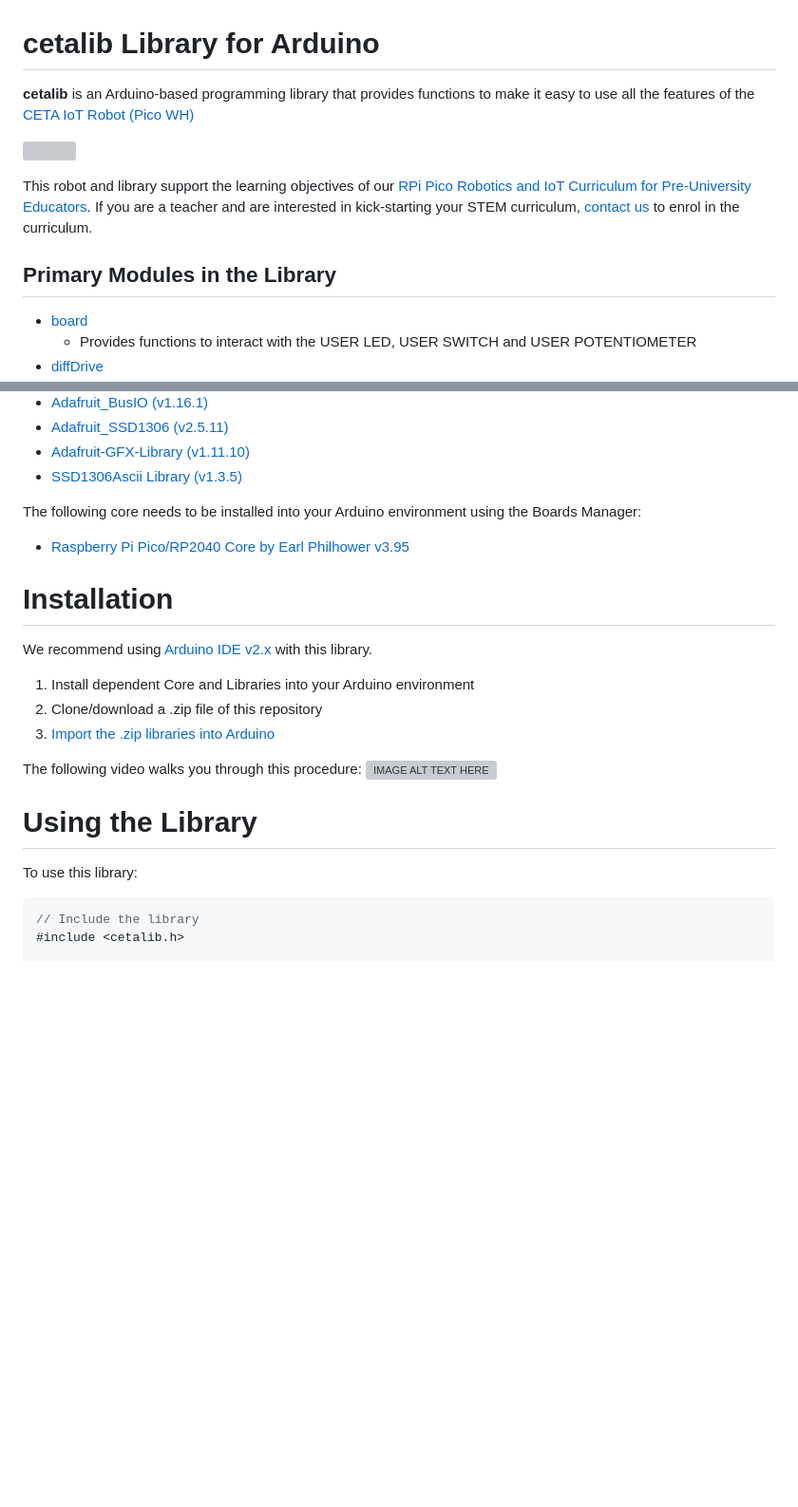
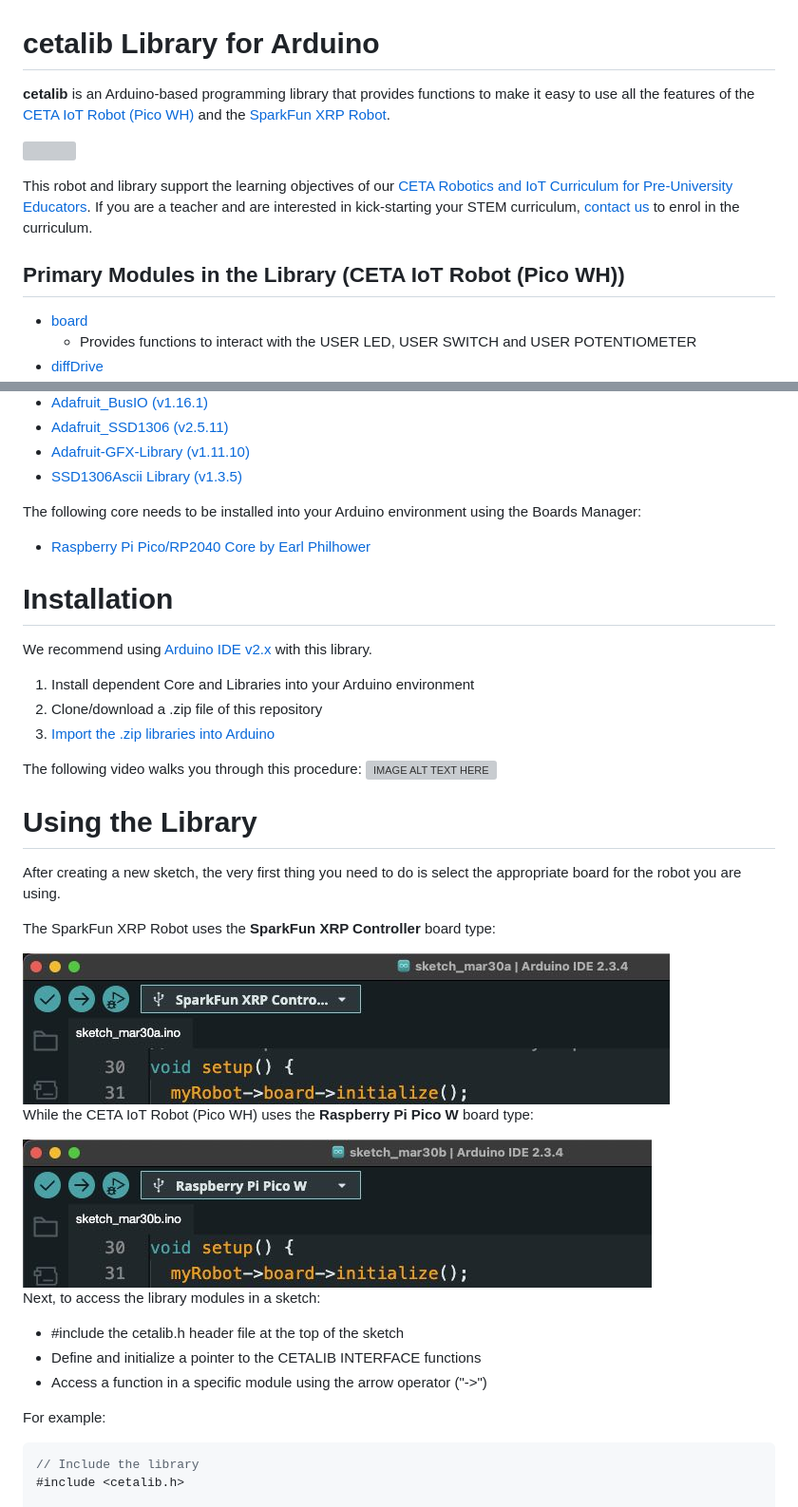
Before and after one commit to cool-mcu/cetalib, a Markdown page: README.md, 2 parts joined by grey strips. Shown at 95% size. Rendered like a GitHub page; pictures changed too: assets/ceta_board_type.jpg (added), assets/xrp_board_type.jpg (added); blank space fills up the shorter version; grey boxes are pictures that could not be loaded.

````diff
--- a/README.md
+++ b/README.md
@@ -1,4 +1,4 @@
 # cetalib Library for Arduino
 
-**cetalib** is an Arduino-based programming library that provides functions to make it easy to use all the features of the [CETA IoT Robot (Pico WH)](https://www.cool-mcu.com/pages/robot-kit)
+**cetalib** is an Arduino-based programming library that provides functions to make it easy to use all the features of the [CETA IoT Robot (Pico WH)](https://www.cool-mcu.com/pages/robot-kit) and the [SparkFun XRP Robot](https://www.sparkfun.com/experiential-robotics-platform-xrp-kit.html).
 
@@ -6,7 +6,7 @@
 
-This robot and library support the learning objectives of our [RPi Pico Robotics and IoT Curriculum for Pre-University Educators](https://www.cool-mcu.com/bundles/rpi-pico-robotics-and-iot-curriculum-for-pre-university-educators). If you are a teacher and are interested in kick-starting your STEM curriculum, [contact us](mailto:info@cool-mcu.com) to enrol in the curriculum.
+This robot and library support the learning objectives of our [CETA Robotics and IoT Curriculum for Pre-University Educators](https://www.cool-mcu.com/bundles/rpi-pico-robotics-and-iot-curriculum-for-pre-university-educators). If you are a teacher and are interested in kick-starting your STEM curriculum, [contact us](mailto:info@cool-mcu.com) to enrol in the curriculum.
 
-## Primary Modules in the Library
+## Primary Modules in the Library (CETA IoT Robot (Pico WH))
 * [board](https://github.com/cool-mcu/cetalib/blob/main/docs/board.md)
   * Provides functions to interact with the USER LED, USER SWITCH and USER POTENTIOMETER
 * [diffDrive](https://github.com/cool-mcu/cetalib/blob/main/docs/diffDrive.md)
@@ -37,7 +37,7 @@ The following libraries need to be installed into your Arduino environment:
 * [SSD1306Ascii Library (v1.3.5)](https://github.com/greiman/SSD1306Ascii/archive/refs/tags/1.3.5.zip)
 
 The following core needs to be installed into your Arduino environment using the Boards Manager:
-* [Raspberry Pi Pico/RP2040 Core by Earl Philhower v3.95](https://github.com/earlephilhower/arduino-pico)
+* [Raspberry Pi Pico/RP2040 Core by Earl Philhower](https://github.com/earlephilhower/arduino-pico)
 
 # Installation
 
@@ -52,7 +52,22 @@ The following video walks you through this procedure:
 
 
 # Using the Library
-To use this library:
+After creating a new sketch, the very first thing you need to do is select the appropriate board for the robot you are using.
+
+The SparkFun XRP Robot uses the **SparkFun XRP Controller** board type:
+
+<img src="./assets/xrp_board_type.jpg?raw=true">
+
+While the CETA IoT Robot (Pico WH) uses the **Raspberry Pi Pico W** board type:
+
+<img src="./assets/ceta_board_type.jpg?raw=true">
+
+Next, to access the library modules in a sketch:
+* #include the cetalib.h header file at the top of the sketch
+* Define and initialize a pointer to the CETALIB INTERFACE functions
+* Access a function in a specific module using the arrow operator ("->")
+
+For example:
 ```c++
 // Include the library
 #include <cetalib.h>
````
Also changed, not shown: other parts of README.md (+1 -1 lines), 1 other file.
